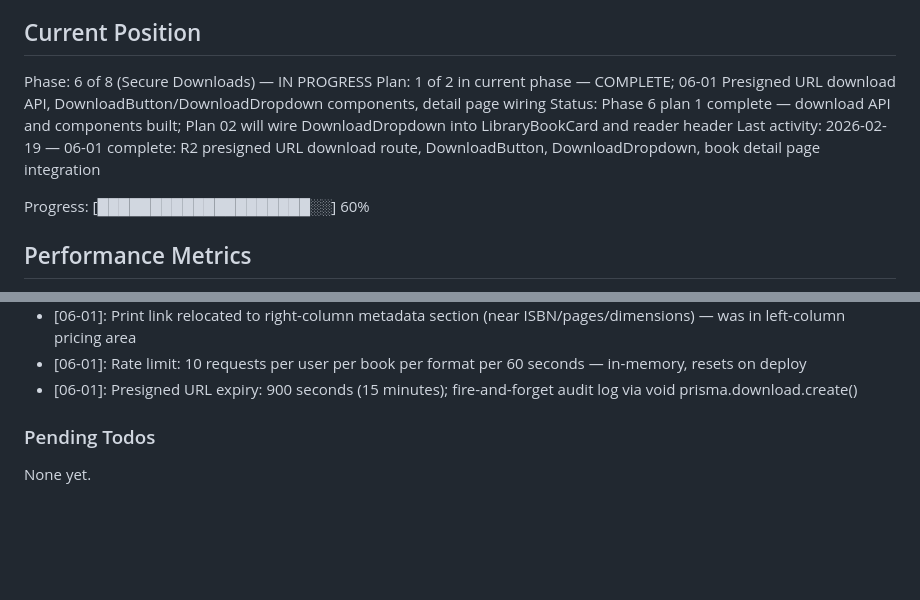
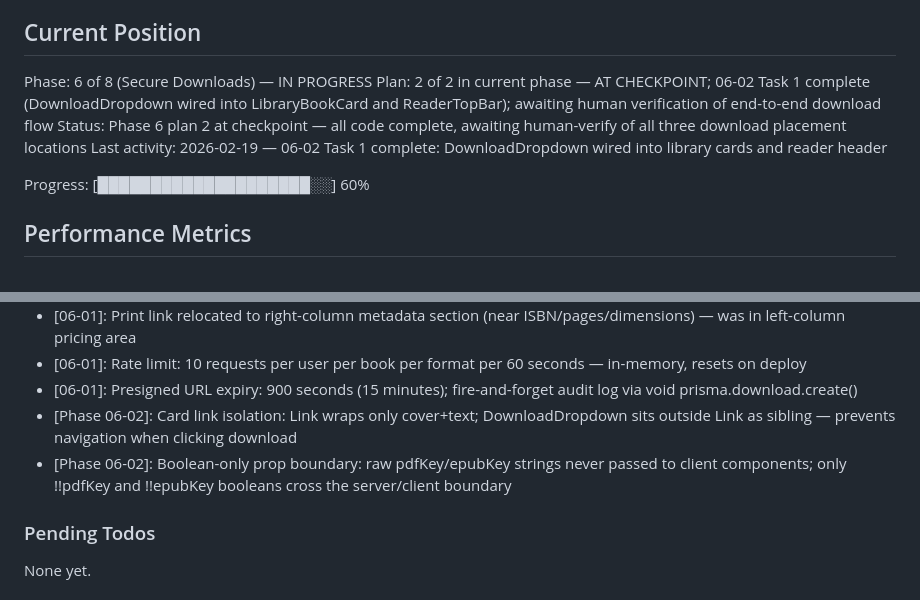
Before and after one commit to rohsuan/scienceone, a Markdown page: .planning/STATE.md, 2 parts joined by grey strips. Drawn GitHub-style; blank space fills up the shorter version.

Commit message:
docs(06-02): checkpoint — DownloadDropdown wired into library cards and reader header
Task 1 complete: all code changes made and build verified.
Awaiting human verification of end-to-end download flow (Task 2 checkpoint).

```diff
--- a/.planning/STATE.md
+++ b/.planning/STATE.md
@@ -10,9 +10,9 @@ See: .planning/PROJECT.md (updated 2026-02-18)
 ## Current Position
 
 Phase: 6 of 8 (Secure Downloads) — IN PROGRESS
-Plan: 1 of 2 in current phase — COMPLETE; 06-01 Presigned URL download API, DownloadButton/DownloadDropdown components, detail page wiring
-Status: Phase 6 plan 1 complete — download API and components built; Plan 02 will wire DownloadDropdown into LibraryBookCard and reader header
-Last activity: 2026-02-19 — 06-01 complete: R2 presigned URL download route, DownloadButton, DownloadDropdown, book detail page integration
+Plan: 2 of 2 in current phase — AT CHECKPOINT; 06-02 Task 1 complete (DownloadDropdown wired into LibraryBookCard and ReaderTopBar); awaiting human verification of end-to-end download flow
+Status: Phase 6 plan 2 at checkpoint — all code complete, awaiting human-verify of all three download placement locations
+Last activity: 2026-02-19 — 06-02 Task 1 complete: DownloadDropdown wired into library cards and reader header
 
 Progress: [████████████████████░░] 60%
 
@@ -103,6 +103,8 @@ Recent decisions affecting current work:
 - [06-01]: Print link relocated to right-column metadata section (near ISBN/pages/dimensions) — was in left-column pricing area
 - [06-01]: Rate limit: 10 requests per user per book per format per 60 seconds — in-memory, resets on deploy
 - [06-01]: Presigned URL expiry: 900 seconds (15 minutes); fire-and-forget audit log via void prisma.download.create()
+- [Phase 06-02]: Card link isolation: Link wraps only cover+text; DownloadDropdown sits outside Link as sibling — prevents navigation when clicking download
+- [Phase 06-02]: Boolean-only prop boundary: raw pdfKey/epubKey strings never passed to client components; only !!pdfKey and !!epubKey booleans cross the server/client boundary
 
 ### Pending Todos
 
```
Also changed, not shown: .planning/ROADMAP.md (+2 -2 lines), 1 other file.
